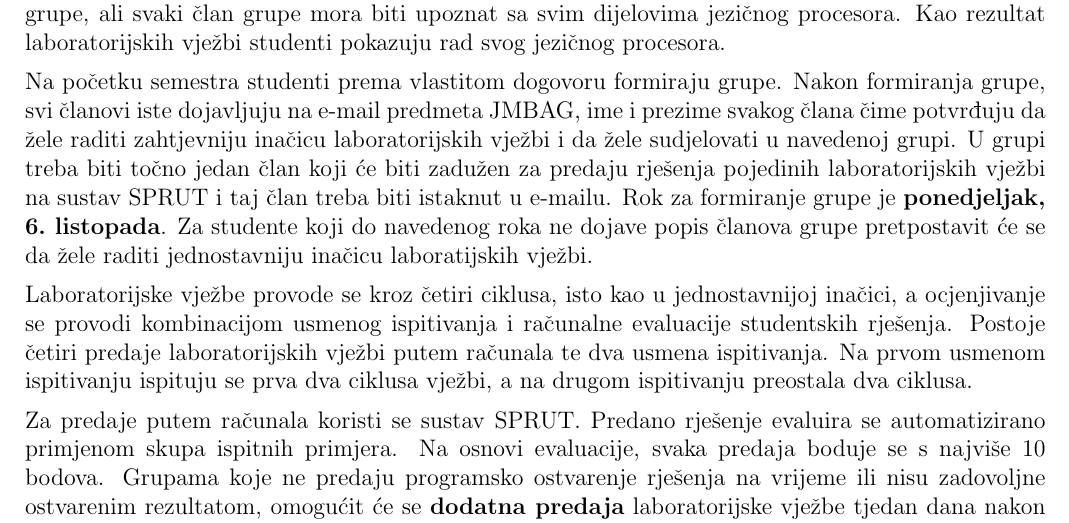
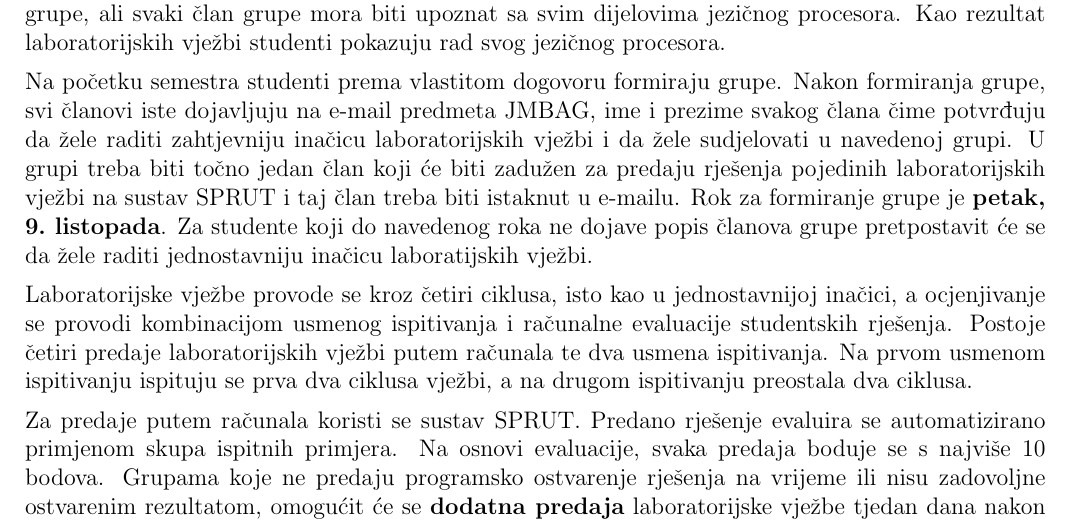
Before and after one commit to fer-ppj/ppj-upute, a LaTeX book (ppj_upute.tex): part of page 7 of 10, cut so that both start at the same text. Compiled offline with pdfLaTeX.

Commit message:
Added date of groups definition

```diff
--- a/ppj_upute.tex
+++ b/ppj_upute.tex
@@ -360,7 +360,7 @@ Kao rezultat laboratorijskih vježbi studenti pokazuju rad svog jezičnog proces
 Na početku semestra studenti prema vlastitom dogovoru formiraju grupe.
 Nakon formiranja grupe, svi članovi iste dojavljuju na e-mail predmeta JMBAG, ime i prezime svakog člana čime potvrđuju da žele raditi zahtjevniju inačicu laboratorijskih vježbi i da žele sudjelovati u navedenoj grupi.
 U grupi treba biti točno jedan član koji će biti zadužen za predaju rješenja pojedinih laboratorijskih vježbi na sustav SPRUT i taj član treba biti istaknut u e-mailu.
-Rok za formiranje grupe je \textbf{ponedjeljak, 6.~listopada}.
+Rok za formiranje grupe je \textbf{petak, 9.~listopada}.
 Za studente koji do navedenog roka ne dojave popis članova grupe pretpostavit će se da žele raditi jednostavniju inačicu laboratijskih vježbi.
 
 Laboratorijske vježbe provode se kroz četiri ciklusa, isto kao u jednostavnijoj inačici, a ocjenjivanje se provodi kombinacijom usmenog ispitivanja i računalne evaluacije studentskih rješenja.
```
Also changed, not shown: ppj_upute.pdf.
